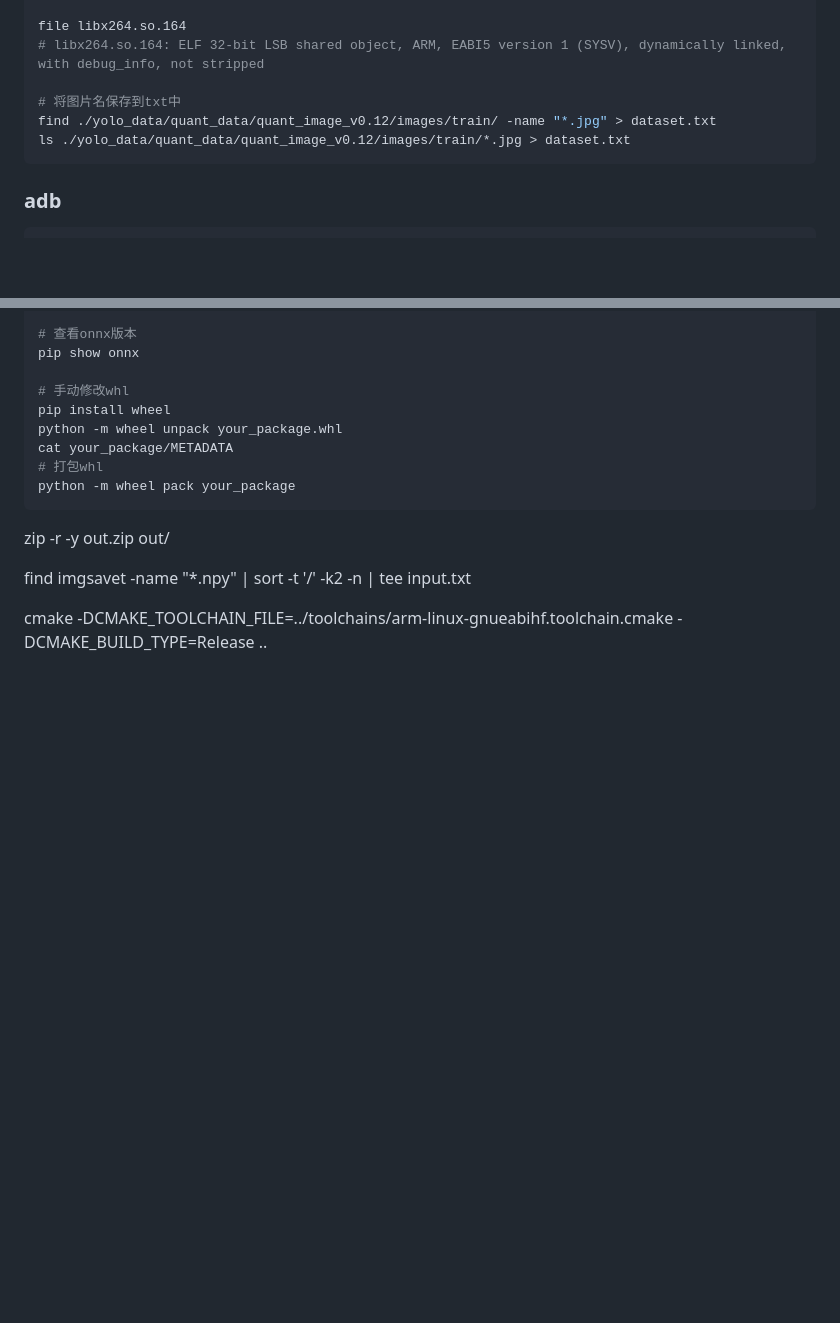
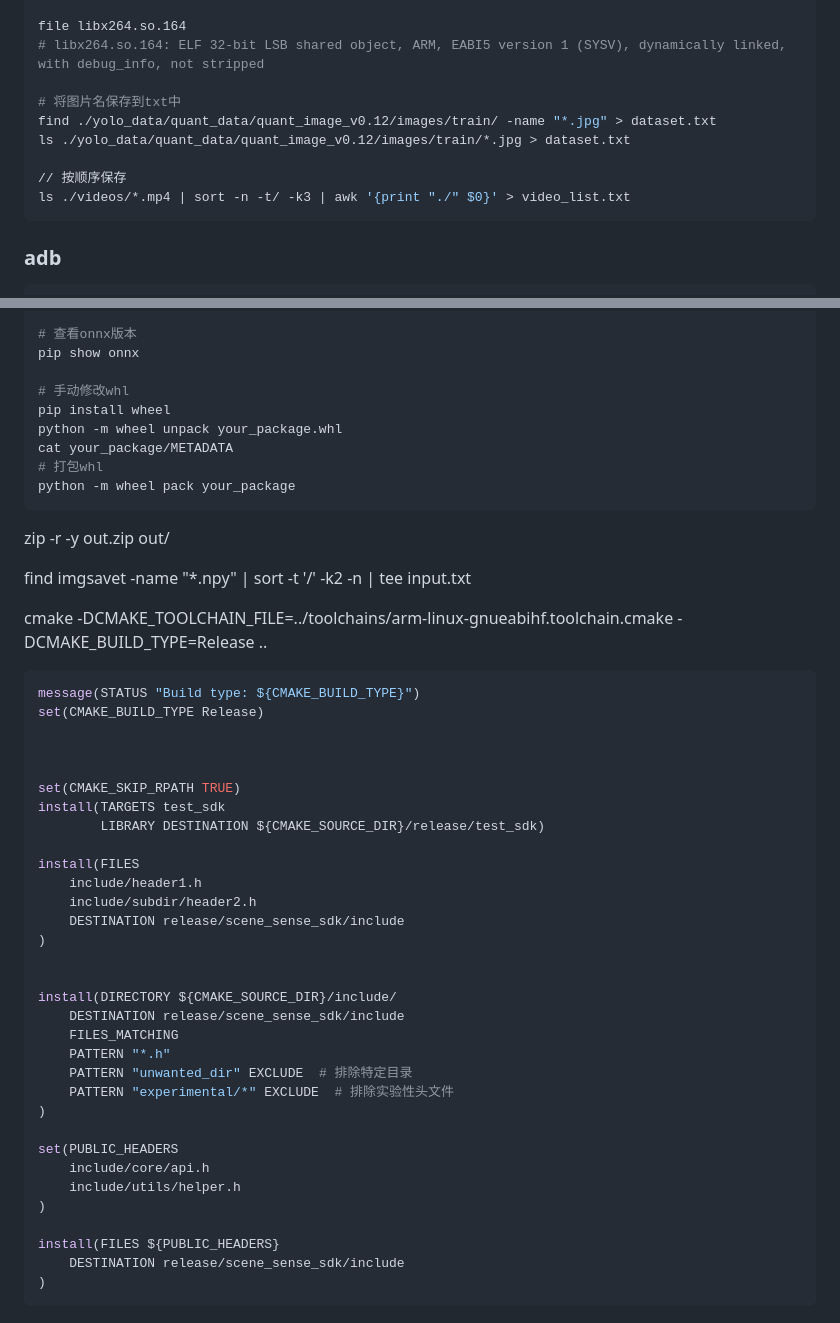
Before and after one commit to batchsize/batchsize.github.io, a Markdown page: pages/command.md, 2 parts joined by grey strips. Rendered like a GitHub page; blank space fills up the shorter version.

Commit message:
[feat]添加cmakelists更新

````diff
--- a/pages/command.md
+++ b/pages/command.md
@@ -138,6 +138,9 @@ file libx264.so.164
 # 将图片名保存到txt中
 find ./yolo_data/quant_data/quant_image_v0.12/images/train/ -name "*.jpg" > dataset.txt
 ls ./yolo_data/quant_data/quant_image_v0.12/images/train/*.jpg > dataset.txt
+
+// 按顺序保存
+ls ./videos/*.mp4 | sort -n -t/ -k3 | awk '{print "./" $0}' > video_list.txt
 ```
 
 
@@ -331,3 +334,39 @@ zip -r -y out.zip out/
 find imgsavet -name "*.npy" | sort -t '/' -k2 -n | tee input.txt
 
 cmake -DCMAKE_TOOLCHAIN_FILE=../toolchains/arm-linux-gnueabihf.toolchain.cmake -DCMAKE_BUILD_TYPE=Release ..
+
+
+```bash
+message(STATUS "Build type: ${CMAKE_BUILD_TYPE}")
+set(CMAKE_BUILD_TYPE Release)
+
+
+
+set(CMAKE_SKIP_RPATH TRUE)
+install(TARGETS test_sdk
+        LIBRARY DESTINATION ${CMAKE_SOURCE_DIR}/release/test_sdk)
+
+install(FILES
+    include/header1.h
+    include/subdir/header2.h
+    DESTINATION release/scene_sense_sdk/include
+)
+
+
+install(DIRECTORY ${CMAKE_SOURCE_DIR}/include/
+    DESTINATION release/scene_sense_sdk/include
+    FILES_MATCHING
+    PATTERN "*.h"
+    PATTERN "unwanted_dir" EXCLUDE  # 排除特定目录
+    PATTERN "experimental/*" EXCLUDE  # 排除实验性头文件
+)
+
+set(PUBLIC_HEADERS
+    include/core/api.h
+    include/utils/helper.h
+)
+
+install(FILES ${PUBLIC_HEADERS}
+    DESTINATION release/scene_sense_sdk/include
+)
+```
````
